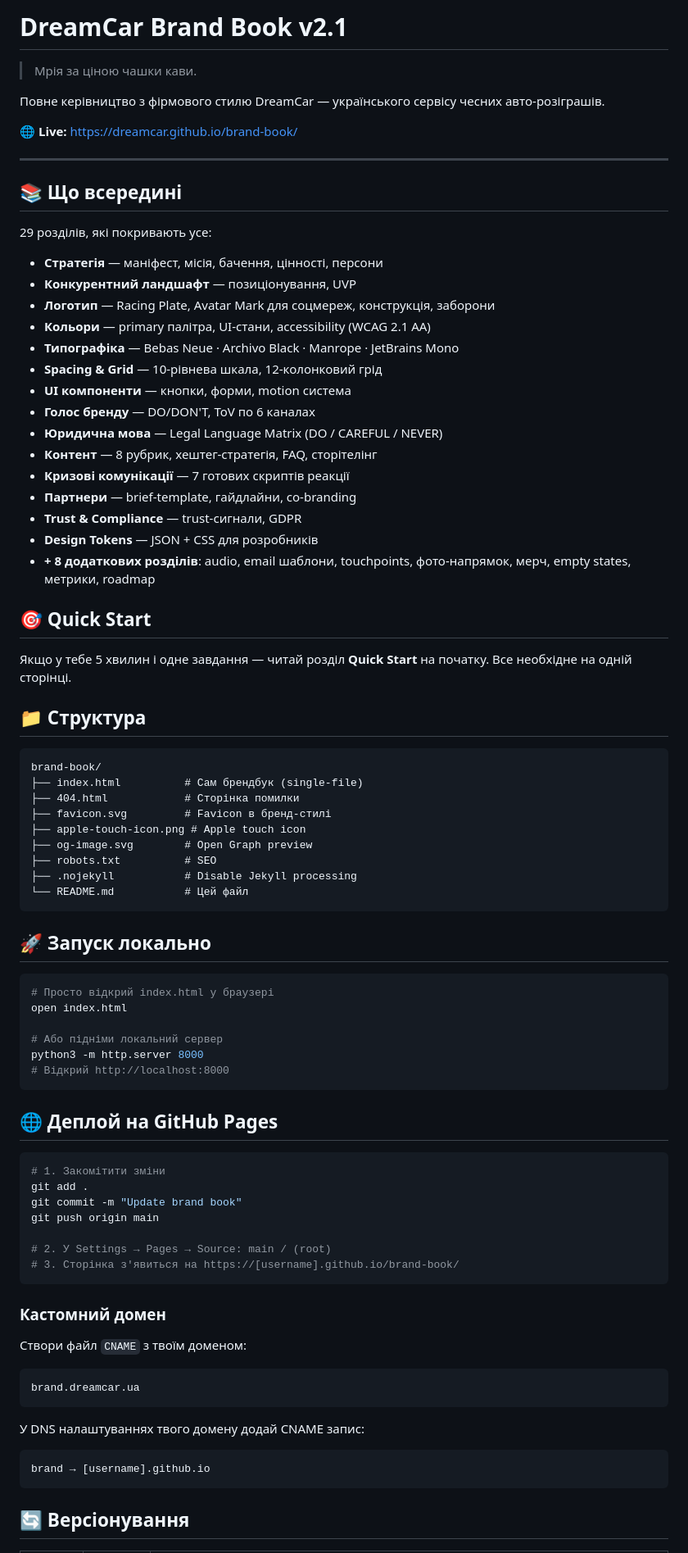
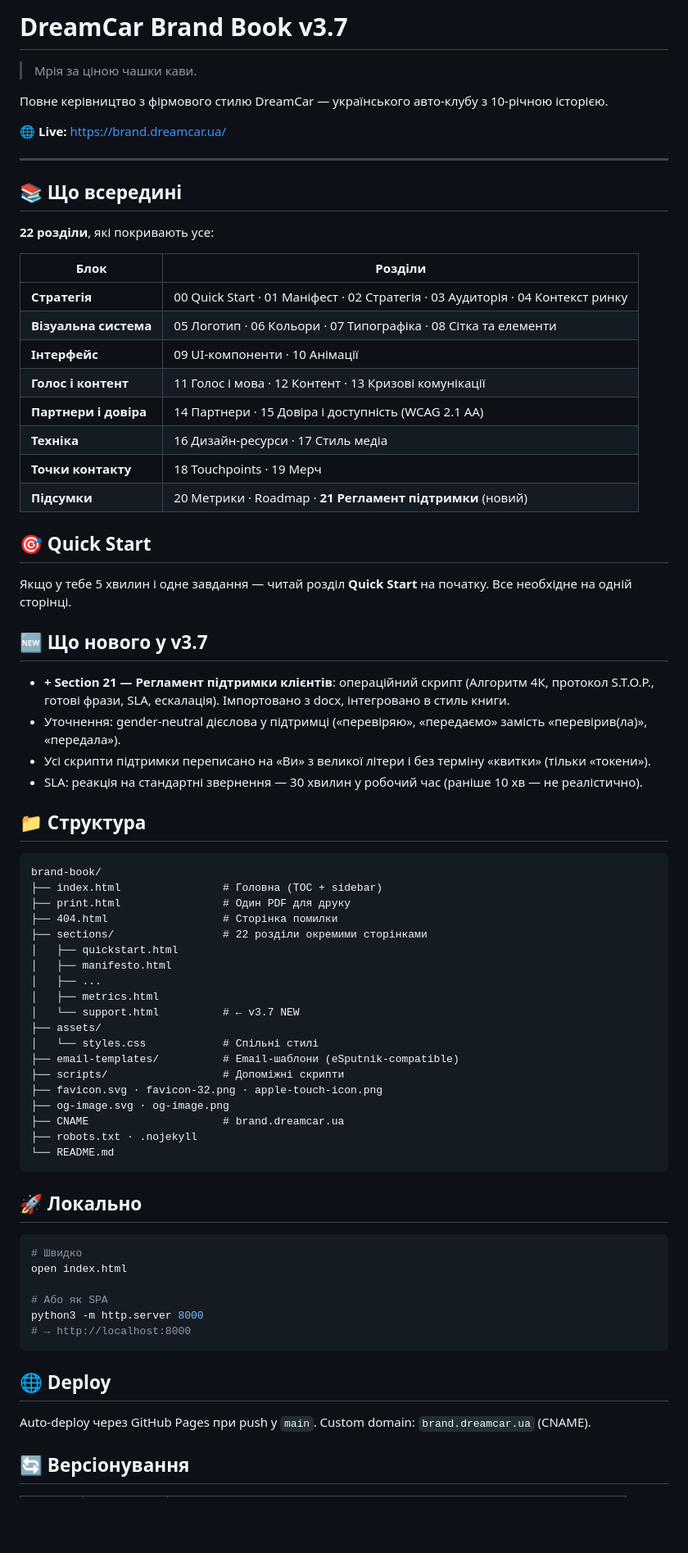
Before and after one commit to dreamcarua/brand-book, a Markdown page: README.md, the part around one of its changes. Shown at 82% size. Rendered like a GitHub page; blank space fills up the shorter version.

Commit message:
README: v3.7, 22 розділи, прибрав Плетфокс, оновив changelog

````diff
--- a/README.md
+++ b/README.md
@@ -1,85 +1,77 @@
-# DreamCar Brand Book v2.1
+# DreamCar Brand Book v3.7
 
 > Мрія за ціною чашки кави.
 
-Повне керівництво з фірмового стилю DreamCar — українського сервісу чесних авто-розіграшів.
+Повне керівництво з фірмового стилю DreamCar — українського авто-клубу з 10-річною історією.
 
-🌐 **Live:** https://dreamcar.github.io/brand-book/
+🌐 **Live:** https://brand.dreamcar.ua/
 
 ---
 
 ## 📚 Що всередині
 
-29 розділів, які покривають усе:
+**22 розділи**, які покривають усе:
 
-- **Стратегія** — маніфест, місія, бачення, цінності, персони
-- **Конкурентний ландшафт** — позиціонування, UVP
-- **Логотип** — Racing Plate, Avatar Mark для соцмереж, конструкція, заборони
-- **Кольори** — primary палітра, UI-стани, accessibility (WCAG 2.1 AA)
-- **Типографіка** — Bebas Neue · Archivo Black · Manrope · JetBrains Mono
-- **Spacing & Grid** — 10-рівнева шкала, 12-колонковий грід
-- **UI компоненти** — кнопки, форми, motion система
-- **Голос бренду** — DO/DON'T, ToV по 6 каналах
-- **Юридична мова** — Legal Language Matrix (DO / CAREFUL / NEVER)
-- **Контент** — 8 рубрик, хештег-стратегія, FAQ, сторітелінг
-- **Кризові комунікації** — 7 готових скриптів реакції
-- **Партнери** — brief-template, гайдлайни, co-branding
-- **Trust & Compliance** — trust-сигнали, GDPR
-- **Design Tokens** — JSON + CSS для розробників
-- **+ 8 додаткових розділів**: audio, email шаблони, touchpoints, фото-напрямок, мерч, empty states, метрики, roadmap
+| Блок | Розділи |
+|---|---|
+| **Стратегія** | 00 Quick Start · 01 Маніфест · 02 Стратегія · 03 Аудиторія · 04 Контекст ринку |
+| **Візуальна система** | 05 Логотип · 06 Кольори · 07 Типографіка · 08 Сітка та елементи |
+| **Інтерфейс** | 09 UI-компоненти · 10 Анімації |
+| **Голос і контент** | 11 Голос і мова · 12 Контент · 13 Кризові комунікації |
+| **Партнери і довіра** | 14 Партнери · 15 Довіра і доступність (WCAG 2.1 AA) |
+| **Техніка** | 16 Дизайн-ресурси · 17 Стиль медіа |
+| **Точки контакту** | 18 Touchpoints · 19 Мерч |
+| **Підсумки** | 20 Метрики · Roadmap · **21 Регламент підтримки** (новий) |
 
 ## 🎯 Quick Start
 
 Якщо у тебе 5 хвилин і одне завдання — читай розділ **Quick Start** на початку. Все необхідне на одній сторінці.
 
+## 🆕 Що нового у v3.7
+
+- **+ Section 21 — Регламент підтримки клієнтів**: операційний скрипт (Алгоритм 4К, протокол S.T.O.P., готові фрази, SLA, ескалація). Імпортовано з docx, інтегровано в стиль книги.
+- Уточнення: gender-neutral дієслова у підтримці («перевіряю», «передаємо» замість «перевірив(ла)», «передала»).
+- Усі скрипти підтримки переписано на «Ви» з великої літери і без терміну «квитки» (тільки «токени»).
+- SLA: реакція на стандартні звернення — 30 хвилин у робочий час (раніше 10 хв — не реалістично).
+
 ## 📁 Структура
 
 ```
 brand-book/
-├── index.html          # Сам брендбук (single-file)
-├── 404.html            # Сторінка помилки
-├── favicon.svg         # Favicon в бренд-стилі
-├── apple-touch-icon.png # Apple touch icon
-├── og-image.svg        # Open Graph preview
-├── robots.txt          # SEO
-├── .nojekyll           # Disable Jekyll processing
-└── README.md           # Цей файл
+├── index.html                # Головна (TOC + sidebar)
+├── print.html                # Один PDF для друку
+├── 404.html                  # Сторінка помилки
+├── sections/                 # 22 розділи окремими сторінками
+│   ├── quickstart.html
+│   ├── manifesto.html
+│   ├── ...
+│   ├── metrics.html
+│   └── support.html          # ← v3.7 NEW
+├── assets/
+│   └── styles.css            # Спільні стилі
+├── email-templates/          # Email-шаблони (eSputnik-compatible)
+├── scripts/                  # Допоміжні скрипти
+├── favicon.svg · favicon-32.png · apple-touch-icon.png
+├── og-image.svg · og-image.png
+├── CNAME                     # brand.dreamcar.ua
+├── robots.txt · .nojekyll
+└── README.md
 ```
 
-## 🚀 Запуск локально
+## 🚀 Локально
 
 ```bash
-# Просто відкрий index.html у браузері
+# Швидко
 open index.html
 
-# Або підніми локальний сервер
+# Або як SPA
 python3 -m http.server 8000
-# Відкрий http://localhost:8000
+# → http://localhost:8000
 ```
 
-## 🌐 Деплой на GitHub Pages
+## 🌐 Deploy
 
-```bash
-# 1. Закомітити зміни
-git add .
-git commit -m "Update brand book"
-git push origin main
-
-# 2. У Settings → Pages → Source: main / (root)
-# 3. Сторінка з'явиться на https://[username].github.io/brand-book/
-```
-
-### Кастомний домен
-
-Створи файл `CNAME` з твоїм доменом:
-```
-brand.dreamcar.ua
-```
-
-У DNS налаштуваннях твого домену додай CNAME запис:
-```
-brand → [username].github.io
-```
+Auto-deploy через GitHub Pages при push у `main`. Custom domain: `brand.dreamcar.ua` (CNAME).
 
 ## 🔄 Версіонування
 
````
Also changed, not shown: other parts of README.md (+6 -9 lines).
